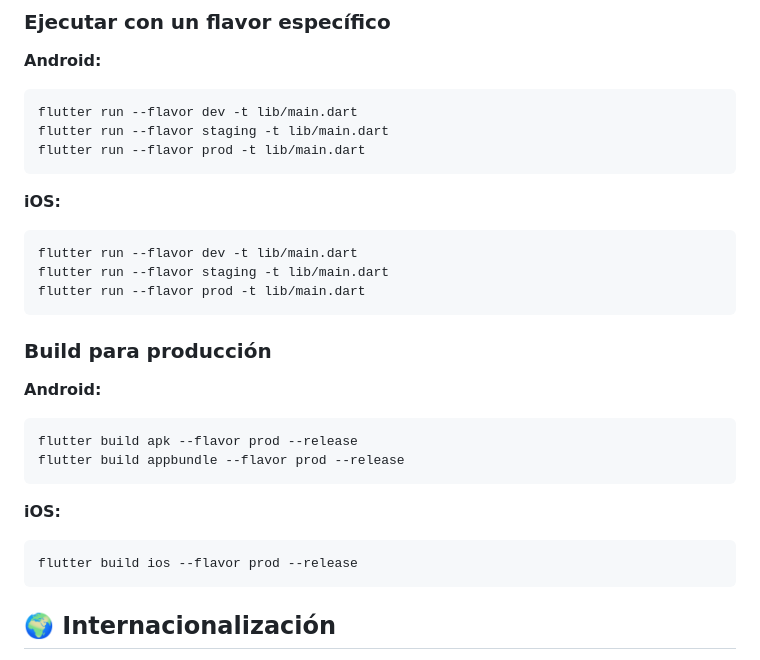
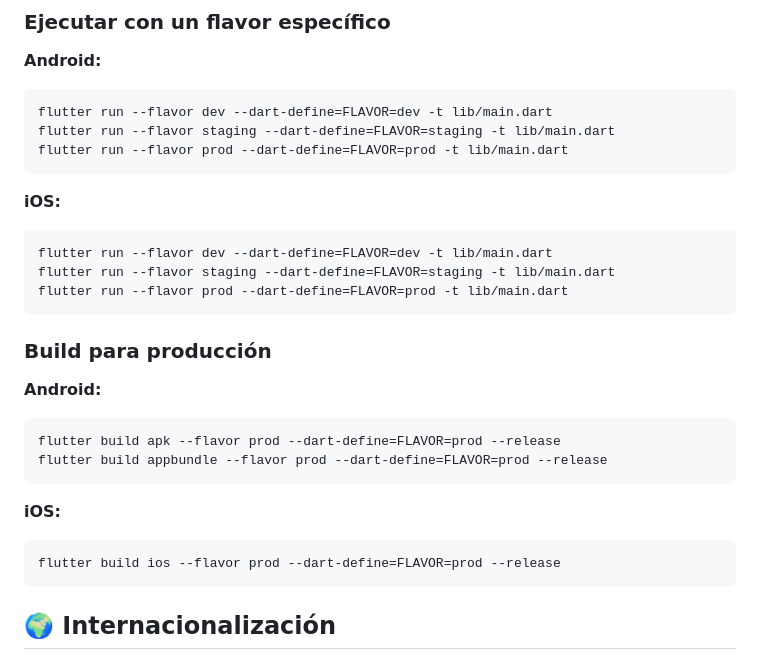
Before and after one commit to palmerovicdev/template, a Markdown page: README.md, the part around the change. Rendered like a GitHub page.

Commit message:
docs: update flavor run commands with --dart-define

````diff
--- a/README.md
+++ b/README.md
@@ -117,29 +117,29 @@ El proyecto está configurado con tres flavors:
 
 **Android:**
 ```bash
-flutter run --flavor dev -t lib/main.dart
-flutter run --flavor staging -t lib/main.dart
-flutter run --flavor prod -t lib/main.dart
+flutter run --flavor dev --dart-define=FLAVOR=dev -t lib/main.dart
+flutter run --flavor staging --dart-define=FLAVOR=staging -t lib/main.dart
+flutter run --flavor prod --dart-define=FLAVOR=prod -t lib/main.dart
 ```
 
 **iOS:**
 ```bash
-flutter run --flavor dev -t lib/main.dart
-flutter run --flavor staging -t lib/main.dart
-flutter run --flavor prod -t lib/main.dart
+flutter run --flavor dev --dart-define=FLAVOR=dev -t lib/main.dart
+flutter run --flavor staging --dart-define=FLAVOR=staging -t lib/main.dart
+flutter run --flavor prod --dart-define=FLAVOR=prod -t lib/main.dart
 ```
 
 ### Build para producción
 
 **Android:**
 ```bash
-flutter build apk --flavor prod --release
-flutter build appbundle --flavor prod --release
+flutter build apk --flavor prod --dart-define=FLAVOR=prod --release
+flutter build appbundle --flavor prod --dart-define=FLAVOR=prod --release
 ```
 
 **iOS:**
 ```bash
-flutter build ios --flavor prod --release
+flutter build ios --flavor prod --dart-define=FLAVOR=prod --release
 ```
 
 ## 🌍 Internacionalización
````
